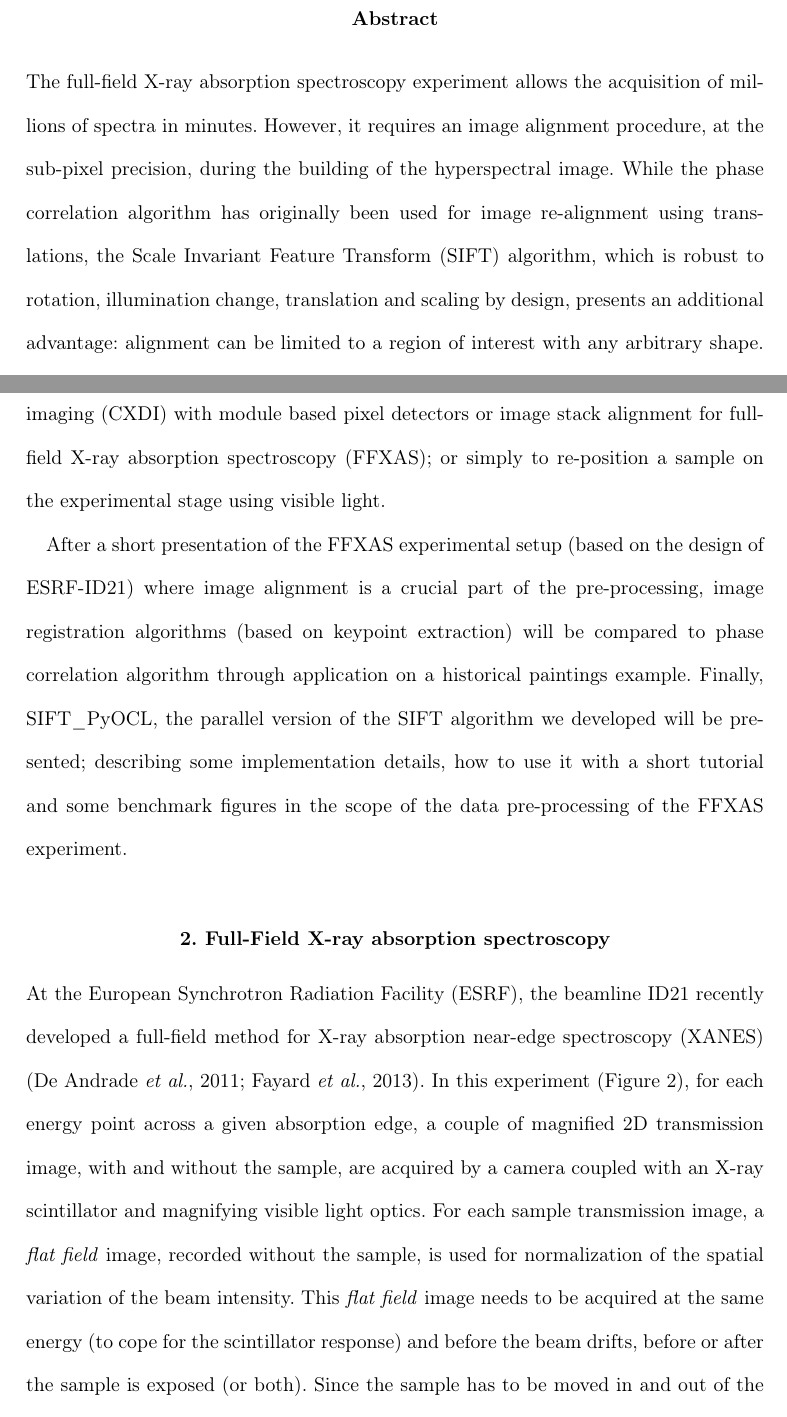
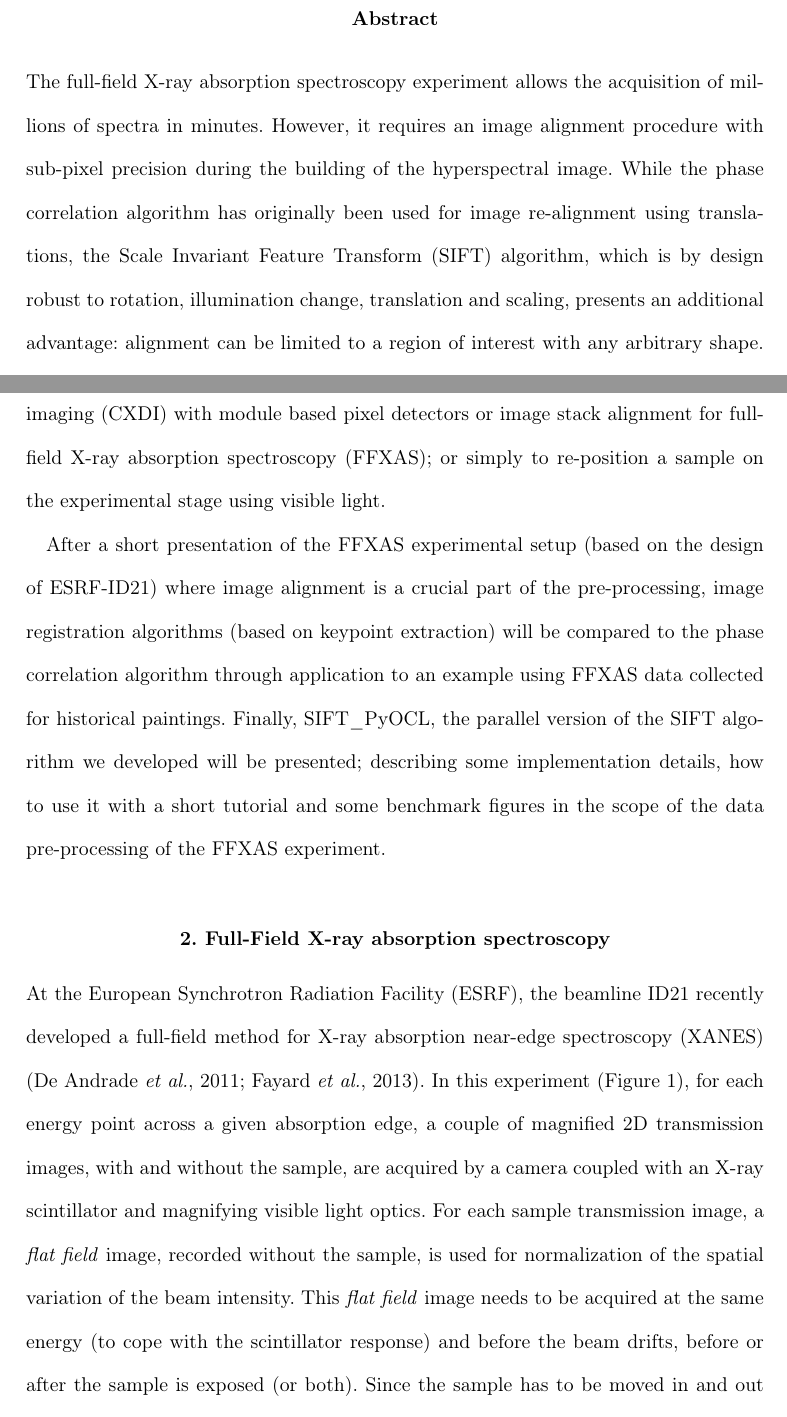
Before and after one commit to kif/sift_publi, a LaTeX thesis (sift.tex): two parts of pages 1 and 2 of 15, joined at a grey line, cut so that both start at the same text. Compiled offline with pdfLaTeX; a LaTeX package or settings file that is missing is left out.

Commit message:
include comments from referee1

```diff
--- a/sift.tex
+++ b/sift.tex
@@ -30,12 +30,12 @@ a Python-OpenCL implementation of this algorithm.
 \begin{abstract}
 The full-field X-ray absorption spectroscopy experiment allows the acquisition
 of millions of spectra in minutes. However, it requires an image alignment
-procedure, at the sub-pixel precision, during the building of the hyperspectral
-image.
+procedure with sub-pixel precision during the building of the
+hyperspectral image.
 While the phase correlation algorithm has originally been used for image
 re-alignment using translations, the Scale Invariant Feature Transform (SIFT)
-algorithm, which is robust to rotation, illumination change, translation and
-scaling by design, presents an additional advantage: alignment can be limited to
+algorithm, which is by design robust to rotation, illumination change,
+translation and scaling, presents an additional advantage: alignment can be limited to
 a region of interest with any arbitrary shape.
 In this context, a Python module, named  SIFT\_PyOCL has been developed;
 it implements a parallel version of the SIFT algorithm in OpenCL, providing
@@ -55,8 +55,11 @@ simply to re-position a sample on the experimental stage using visible light.
 After a short presentation of the FFXAS
 experimental setup (based on the design of ESRF-ID21) where image alignment is a
 crucial part of the pre-processing, image registration algorithms (based on
-keypoint extraction) will be compared to phase correlation algorithm through
-application on a historical paintings example.
+keypoint extraction) will
+be compared to the phase correlation algorithm through application to an example
+using FFXAS data collected for historical paintings.
+% be compared to phase correlation algorithm through
+% application on a historical paintings example.
 Finally, SIFT\_PyOCL, the parallel version of the SIFT algorithm we developed
 will be presented; describing some implementation details, how to use it
 with a short tutorial and some benchmark figures in the scope of the data
@@ -67,14 +70,14 @@ At the European Synchrotron Radiation Facility (ESRF), the beamline ID21
 recently developed a full-field method for X-ray absorption near-edge
 spectroscopy (XANES) \cite{andrade,fullfield}.
 In this experiment (Figure \ref{setup}), for each energy point across a given
-absorption edge, a couple of magnified 2D transmission image, with and
+absorption edge, a couple of magnified 2D transmission images, with and
 without the sample, are acquired by a camera coupled with an
 X-ray scintillator and magnifying visible light optics.
 For each sample transmission image, a \emph{flat field} image,
 recorded without the sample, is used for normalization of the spatial
 variation of the beam intensity.
 This \emph{flat field} image needs to be acquired at the same energy (to cope
-for the scintillator response) and before the beam drifts, before or
+with the scintillator response) and before the beam drifts, before or
 after the sample is exposed (or both).
 Since the sample has to be moved in and out of the beam for every frame, a
 realignment procedure has to be performed for each of them.
```
Also changed, not shown: sift.tex (30 more changed lines).
